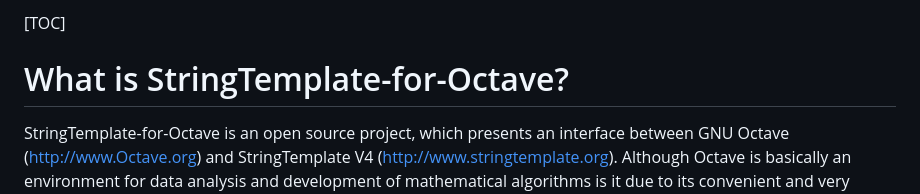
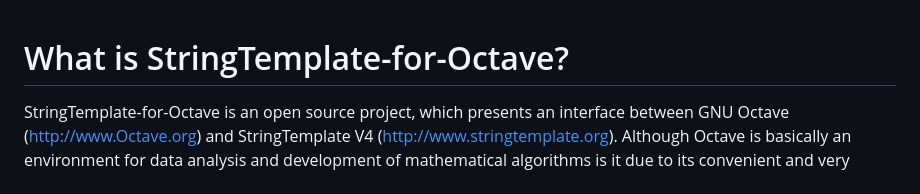
Before and after one commit to PeterVranken/ST4ForOctave, a Markdown page: readMe.md, the part around the change. Drawn GitHub-style.

Commit message:
Tag TOC seems to have no effect

```diff
--- a/readMe.md
+++ b/readMe.md
@@ -1,5 +1,3 @@
-[TOC]
-
 # What is StringTemplate-for-Octave? #
 
 StringTemplate-for-Octave is an open source project, which presents an
```
